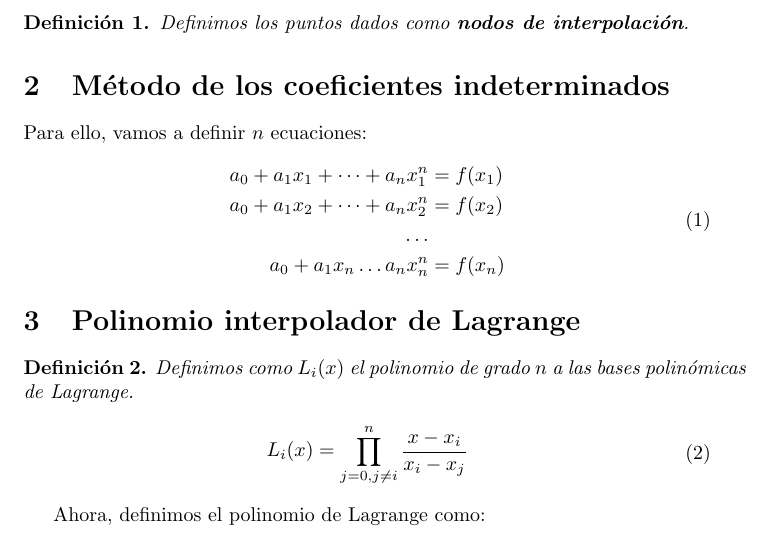
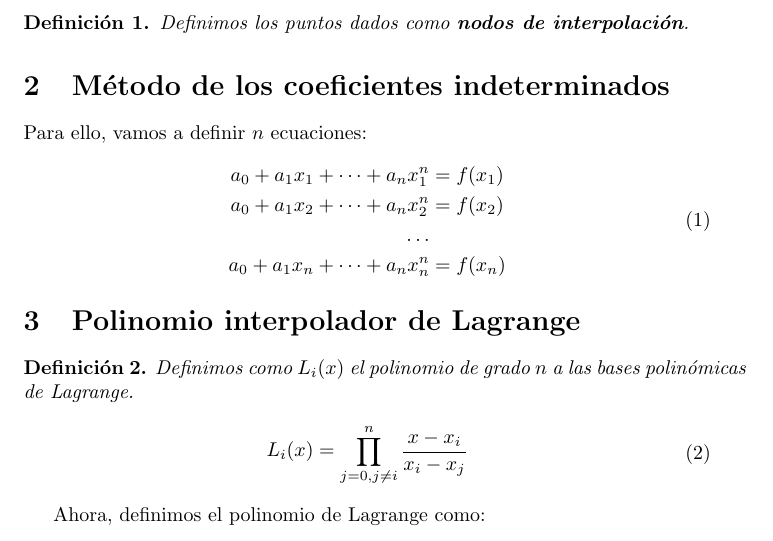
Before and after one commit to azubirif/el-archivo, a LaTeX document (Carrera/1ro (2024-25)/1er Cuatri/Aproximación Numérica/InterpolacionPolinomica.tex): part of page 1 of 2, cut so that both start at the same text. Compiled offline with pdfLaTeX.

Commit message:
modificados:     InterpolacionPolinomica.pdf 	modificados:     InterpolacionPolinomica.tex

```diff
--- a/Carrera/1ro (2024-25)/1er Cuatri/Aproximación Numérica/InterpolacionPolinomica.tex
+++ b/Carrera/1ro (2024-25)/1er Cuatri/Aproximación Numérica/InterpolacionPolinomica.tex
@@ -21,7 +21,7 @@ Para ello, vamos a definir $n$ ecuaciones:
 		a_0 +a_1x_1+\dots+a_nx_1^n&=f(x_1)\\
 		a_0+a_1x_2+\dots + a_nx_2^n &= f(x_2)\\
 		\dots\\
-		a_0+a_1x_n\dots a_nx_n^n &= f(x_n)\\
+		a_0+a_1x_n+\dots+ a_nx_n^n &= f(x_n)\\
 	\end{split}
 \end{equation}
 \section{Polinomio interpolador de Lagrange}
```
Also changed, not shown: Carrera/1ro (2024-25)/1er Cuatri/Aproximación Numérica/InterpolacionPolinomica.pdf.
